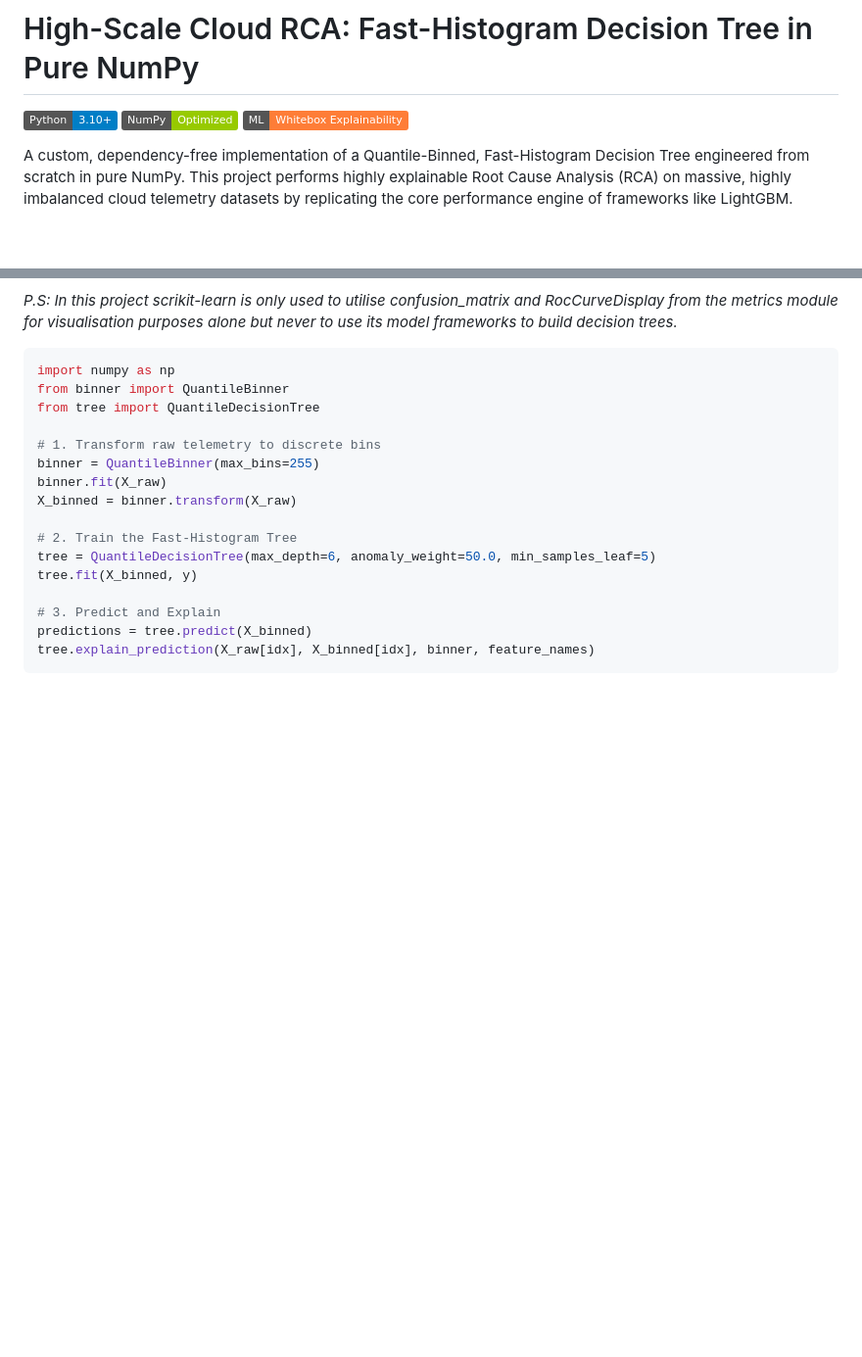
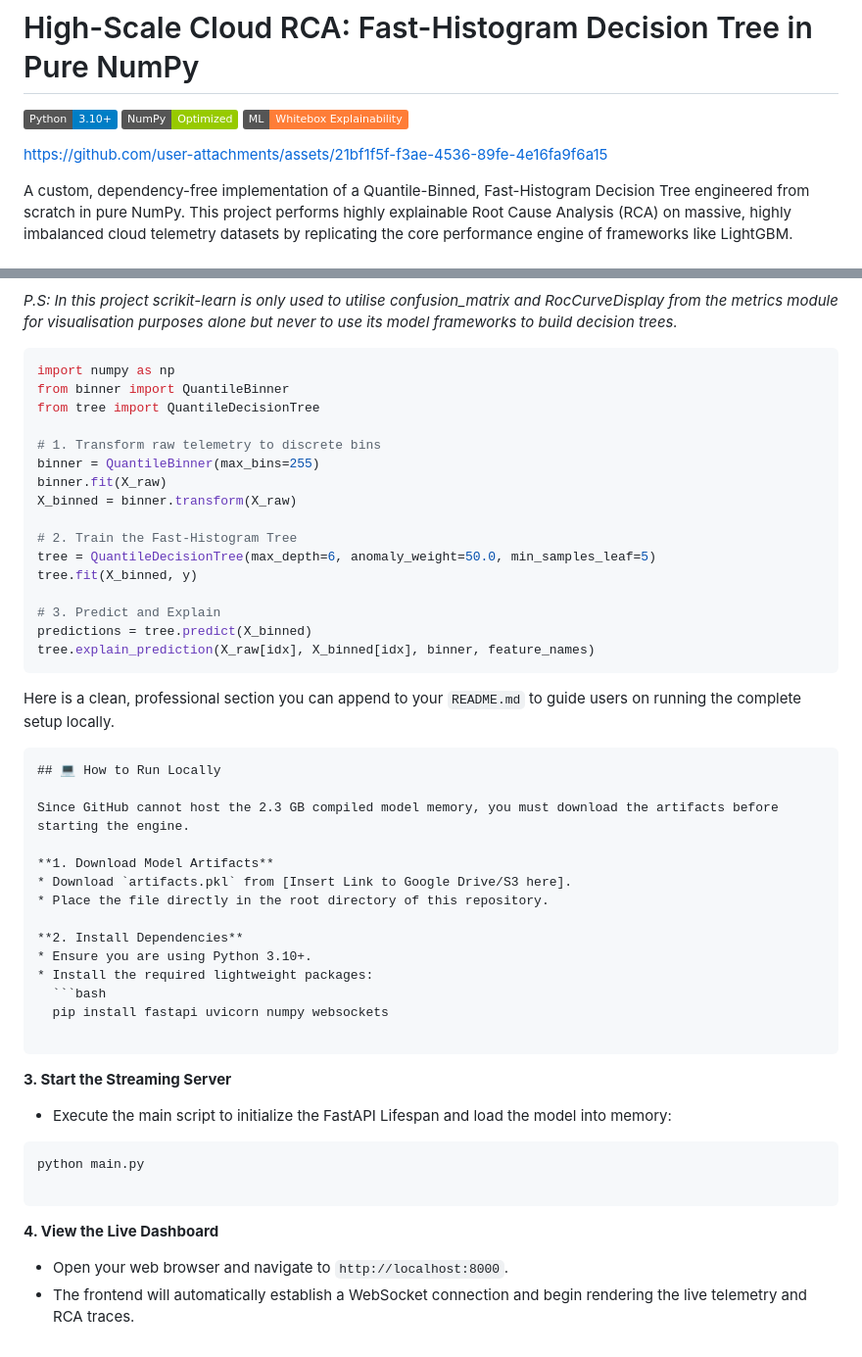
Before and after one commit to Sathwik-007/Automated_RCA, a Markdown page: readme.md, 2 parts joined by grey strips. Shown at 98% size. Rendered like a GitHub page; badges without logos; blank space fills up the shorter version.

````diff
--- a/readme.md
+++ b/readme.md
@@ -3,6 +3,12 @@
 ![Python](https://img.shields.io/badge/Python-3.10+-blue.svg)
 ![NumPy](https://img.shields.io/badge/NumPy-Optimized-green.svg)
 ![Machine Learning](https://img.shields.io/badge/ML-Whitebox_Explainability-orange.svg)
+
+
+
+https://github.com/user-attachments/assets/21bf1f5f-f3ae-4536-89fe-4e16fa9f6a15
+
+
 
 A custom, dependency-free implementation of a Quantile-Binned, Fast-Histogram Decision Tree engineered from scratch in pure NumPy. This project performs highly explainable Root Cause Analysis (RCA) on massive, highly imbalanced cloud telemetry datasets by replicating the core performance engine of frameworks like LightGBM.
 
@@ -95,3 +101,37 @@ tree.fit(X_binned, y)
 predictions = tree.predict(X_binned)
 tree.explain_prediction(X_raw[idx], X_binned[idx], binner, feature_names)
 ```
+
+Here is a clean, professional section you can append to your `README.md` to guide users on running the complete setup locally.
+
+```markdown
+## 💻 How to Run Locally
+
+Since GitHub cannot host the 2.3 GB compiled model memory, you must download the artifacts before starting the engine.
+
+**1. Download Model Artifacts**
+* Download `artifacts.pkl` from [Insert Link to Google Drive/S3 here].
+* Place the file directly in the root directory of this repository.
+
+**2. Install Dependencies**
+* Ensure you are using Python 3.10+.
+* Install the required lightweight packages:
+  ```bash
+  pip install fastapi uvicorn numpy websockets
+
+```
+
+**3. Start the Streaming Server**
+
+* Execute the main script to initialize the FastAPI Lifespan and load the model into memory:
+```bash
+python main.py
+
+```
+
+
+
+**4. View the Live Dashboard**
+
+* Open your web browser and navigate to `http://localhost:8000`.
+* The frontend will automatically establish a WebSocket connection and begin rendering the live telemetry and RCA traces.
````
